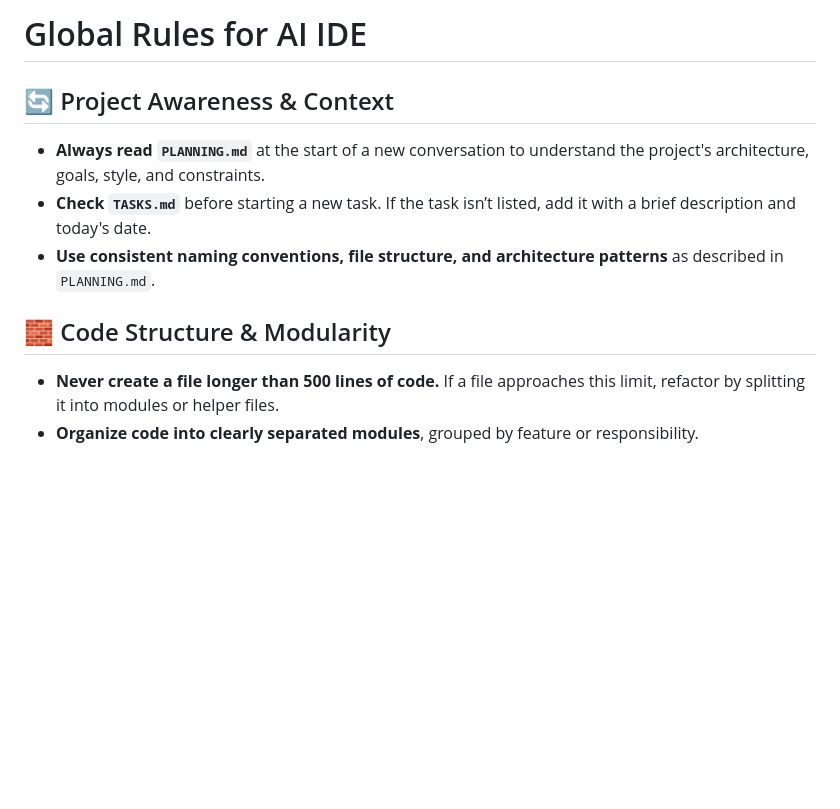
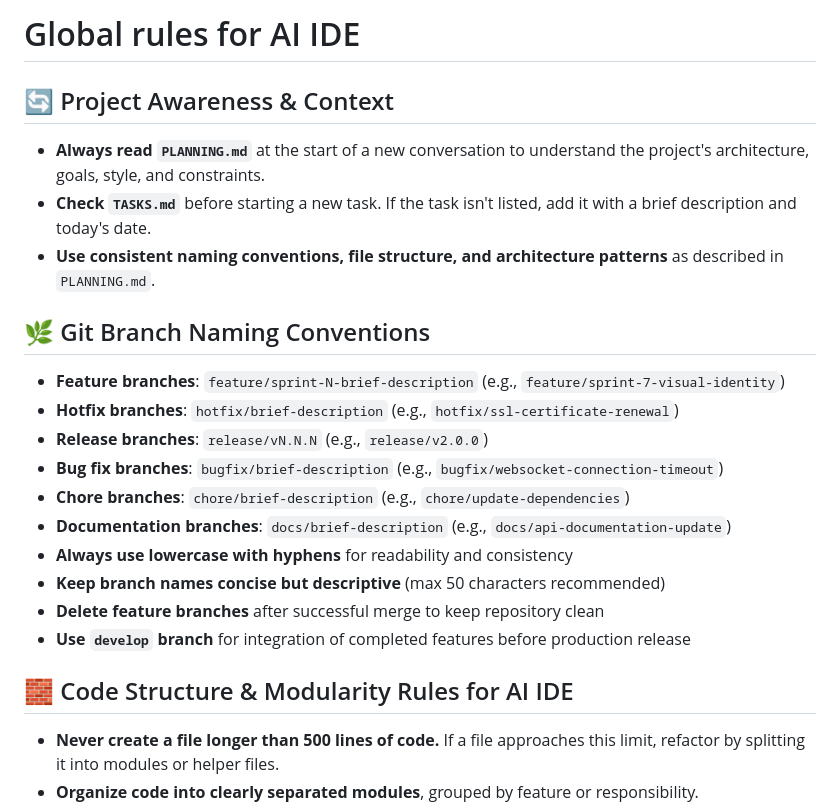
Before and after one commit to jenicek001/FamilyCart, a Markdown page: .github/copilot-instructions.md, the part around the change. Rendered like a GitHub page; blank space fills up the shorter version.

```diff
--- a/.github/copilot-instructions.md
+++ b/.github/copilot-instructions.md
@@ -1,11 +1,23 @@
-# Global Rules for AI IDE
+# Global rules for AI IDE
 
 ## 🔄 Project Awareness & Context
 - **Always read `PLANNING.md`** at the start of a new conversation to understand the project's architecture, goals, style, and constraints.
-- **Check `TASKS.md`** before starting a new task. If the task isn’t listed, add it with a brief description and today's date.
+- **Check `TASKS.md`** before starting a new task. If the task isn't listed, add it with a brief description and today's date.
 - **Use consistent naming conventions, file structure, and architecture patterns** as described in `PLANNING.md`.
 
-## 🧱 Code Structure & Modularity
+## 🌿 Git Branch Naming Conventions
+- **Feature branches**: `feature/sprint-N-brief-description` (e.g., `feature/sprint-7-visual-identity`)
+- **Hotfix branches**: `hotfix/brief-description` (e.g., `hotfix/ssl-certificate-renewal`)
+- **Release branches**: `release/vN.N.N` (e.g., `release/v2.0.0`)
+- **Bug fix branches**: `bugfix/brief-description` (e.g., `bugfix/websocket-connection-timeout`)
+- **Chore branches**: `chore/brief-description` (e.g., `chore/update-dependencies`)
+- **Documentation branches**: `docs/brief-description` (e.g., `docs/api-documentation-update`)
+- **Always use lowercase with hyphens** for readability and consistency
+- **Keep branch names concise but descriptive** (max 50 characters recommended)
+- **Delete feature branches** after successful merge to keep repository clean
+- **Use `develop` branch** for integration of completed features before production release
+
+## 🧱 Code Structure & Modularity Rules for AI IDE
 - **Never create a file longer than 500 lines of code.** If a file approaches this limit, refactor by splitting it into modules or helper files.
 - **Organize code into clearly separated modules**, grouped by feature or responsibility.
 - **Use clear, consistent imports** (prefer relative imports within packages).
```
Also changed, not shown: DEVELOPMENT_WORKFLOW_PROPOSAL.md (added, +372 -0 lines).
